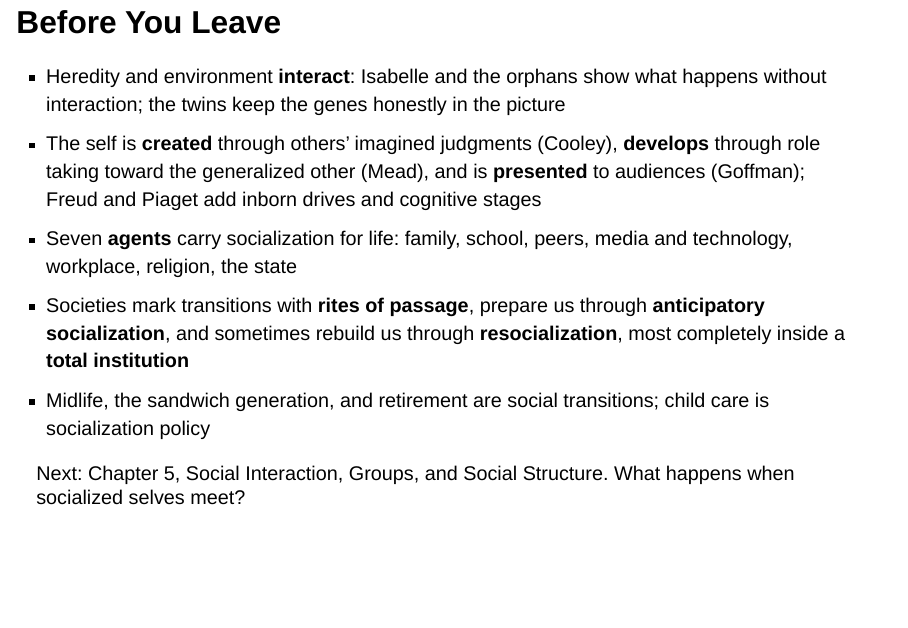
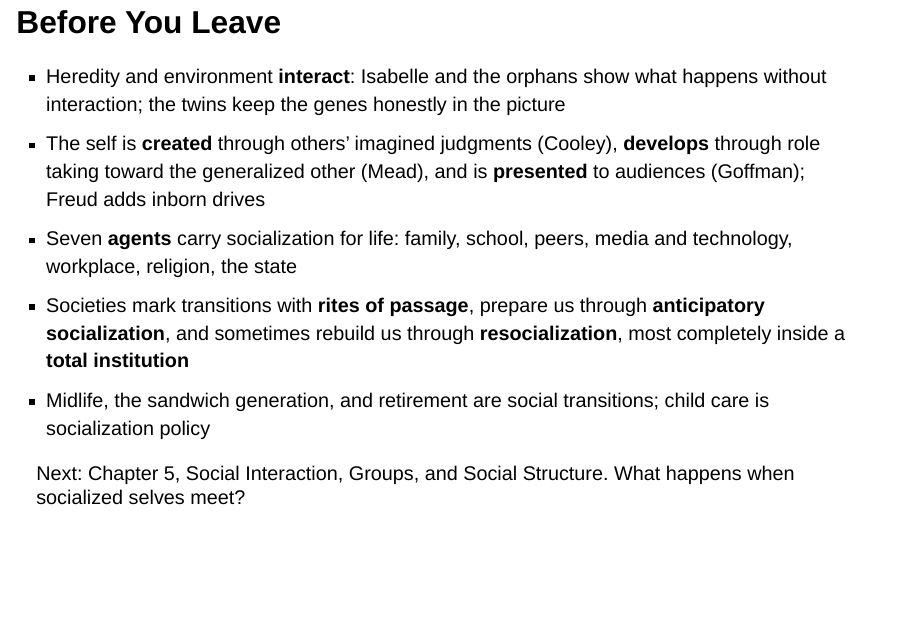
Before and after one commit to alqabandi/intro-to-soc-fa26, a Quarto document (slides/source/chapter-04/ch04_socialization.qmd): page 91 of 91 before the commit and page 86 of 86 after it. Rendered offline with R 4.5, knitr and Pandoc in place of Quarto, with nearby package versions; drawn as Slidy slides in place of the format the file asks for.

Commit message:
Remove Piaget from Chapter 4 exam coverage

```diff
--- a/slides/source/chapter-04/ch04_socialization.qmd
+++ b/slides/source/chapter-04/ch04_socialization.qmd
@@ -885,7 +889,8 @@ Medicine: attachment research sits behind pediatric practice, the screen-time gu
 ## Before You Leave
 
 - Heredity and environment **interact**: Isabelle and the orphans show what happens without interaction; the twins keep the genes honestly in the picture
-- The self is **created** through others' imagined judgments (Cooley), **develops** through role taking toward the generalized other (Mead), and is **presented** to audiences (Goffman); Freud and Piaget add inborn drives and cognitive stages
+<!-- - The self is **created** through others' imagined judgments (Cooley), **develops** through role taking toward the generalized other (Mead), and is **presented** to audiences (Goffman); Freud and Piaget add inborn drives and cognitive stages -->
+- The self is **created** through others' imagined judgments (Cooley), **develops** through role taking toward the generalized other (Mead), and is **presented** to audiences (Goffman); Freud adds inborn drives
 - Seven **agents** carry socialization for life: family, school, peers, media and technology, workplace, religion, the state
 - Societies mark transitions with **rites of passage**, prepare us through **anticipatory socialization**, and sometimes rebuild us through **resocialization**, most completely inside a **total institution**
 - Midlife, the sandwich generation, and retirement are social transitions; child care is socialization policy
```
Also changed, not shown: slides/source/chapter-04/ch04_socialization.qmd (6 more changed lines), 2 other files.
